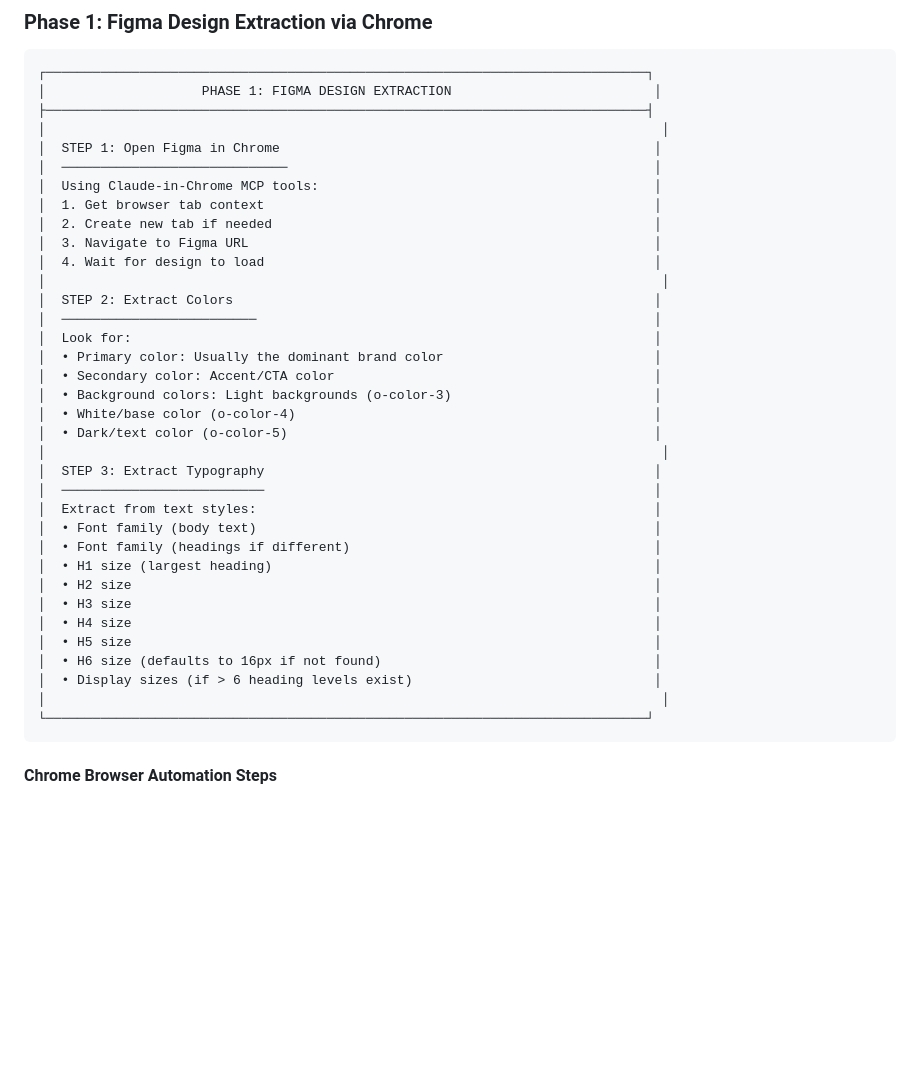
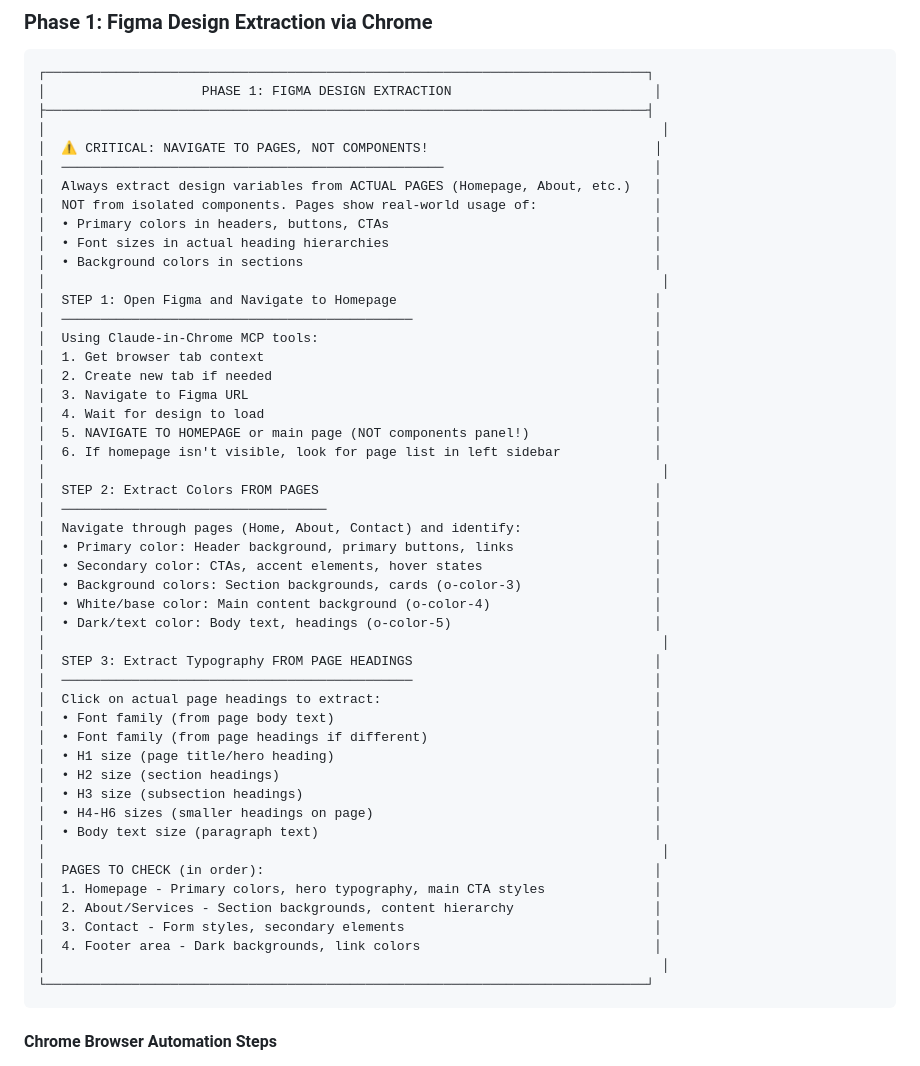
Before and after one commit to taqat-techno/plugins, a Markdown page: odoo-frontend-plugin/commands/create-theme.md, the part around one of its changes. Rendered like a GitHub page; blank space fills up the shorter version.

````diff
--- a/odoo-frontend-plugin/commands/create-theme.md
+++ b/odoo-frontend-plugin/commands/create-theme.md
@@ -50,35 +50,49 @@ Opens Figma, extracts design variables, and guides through theme creation.
 │                    PHASE 1: FIGMA DESIGN EXTRACTION                          │
 ├─────────────────────────────────────────────────────────────────────────────┤
 │                                                                               │
-│  STEP 1: Open Figma in Chrome                                                │
-│  ─────────────────────────────                                               │
+│  ⚠️ CRITICAL: NAVIGATE TO PAGES, NOT COMPONENTS!                             │
+│  ─────────────────────────────────────────────────                           │
+│  Always extract design variables from ACTUAL PAGES (Homepage, About, etc.)   │
+│  NOT from isolated components. Pages show real-world usage of:               │
+│  • Primary colors in headers, buttons, CTAs                                  │
+│  • Font sizes in actual heading hierarchies                                  │
+│  • Background colors in sections                                             │
+│                                                                               │
+│  STEP 1: Open Figma and Navigate to Homepage                                 │
+│  ─────────────────────────────────────────────                               │
 │  Using Claude-in-Chrome MCP tools:                                           │
 │  1. Get browser tab context                                                  │
 │  2. Create new tab if needed                                                 │
 │  3. Navigate to Figma URL                                                    │
 │  4. Wait for design to load                                                  │
+│  5. NAVIGATE TO HOMEPAGE or main page (NOT components panel!)                │
+│  6. If homepage isn't visible, look for page list in left sidebar            │
 │                                                                               │
-│  STEP 2: Extract Colors                                                      │
-│  ─────────────────────────                                                   │
-│  Look for:                                                                   │
-│  • Primary color: Usually the dominant brand color                           │
-│  • Secondary color: Accent/CTA color                                         │
-│  • Background colors: Light backgrounds (o-color-3)                          │
-│  • White/base color (o-color-4)                                              │
-│  • Dark/text color (o-color-5)                                               │
+│  STEP 2: Extract Colors FROM PAGES                                           │
+│  ──────────────────────────────────                                          │
+│  Navigate through pages (Home, About, Contact) and identify:                 │
+│  • Primary color: Header background, primary buttons, links                  │
+│  • Secondary color: CTAs, accent elements, hover states                      │
+│  • Background colors: Section backgrounds, cards (o-color-3)                 │
+│  • White/base color: Main content background (o-color-4)                     │
+│  • Dark/text color: Body text, headings (o-color-5)                          │
 │                                                                               │
-│  STEP 3: Extract Typography                                                  │
-│  ──────────────────────────                                                  │
-│  Extract from text styles:                                                   │
-│  • Font family (body text)                                                   │
-│  • Font family (headings if different)                                       │
-│  • H1 size (largest heading)                                                 │
-│  • H2 size                                                                   │
-│  • H3 size                                                                   │
-│  • H4 size                                                                   │
-│  • H5 size                                                                   │
-│  • H6 size (defaults to 16px if not found)                                   │
-│  • Display sizes (if > 6 heading levels exist)                               │
+│  STEP 3: Extract Typography FROM PAGE HEADINGS                               │
+│  ─────────────────────────────────────────────                               │
+│  Click on actual page headings to extract:                                   │
+│  • Font family (from page body text)                                         │
+│  • Font family (from page headings if different)                             │
+│  • H1 size (page title/hero heading)                                         │
+│  • H2 size (section headings)                                                │
+│  • H3 size (subsection headings)                                             │
+│  • H4-H6 sizes (smaller headings on page)                                    │
+│  • Body text size (paragraph text)                                           │
+│                                                                               │
+│  PAGES TO CHECK (in order):                                                  │
+│  1. Homepage - Primary colors, hero typography, main CTA styles              │
+│  2. About/Services - Section backgrounds, content hierarchy                  │
+│  3. Contact - Form styles, secondary elements                                │
+│  4. Footer area - Dark backgrounds, link colors                              │
 │                                                                               │
 └─────────────────────────────────────────────────────────────────────────────┘
 ```
````
Also changed, not shown: other parts of odoo-frontend-plugin/commands/create-theme.md (+40 -19 lines).
